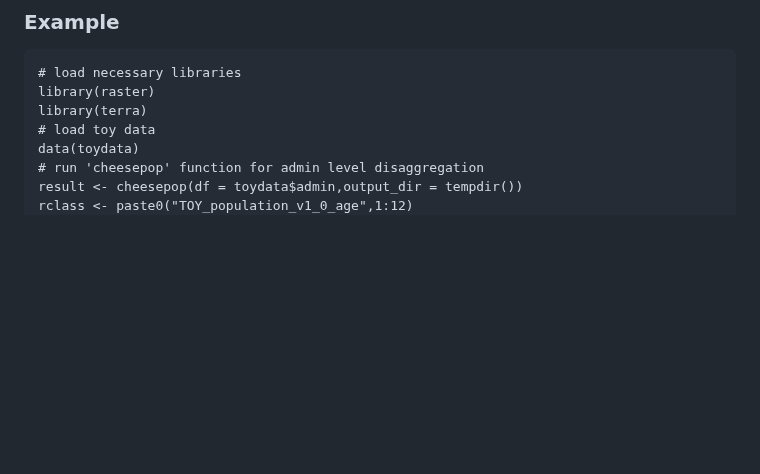
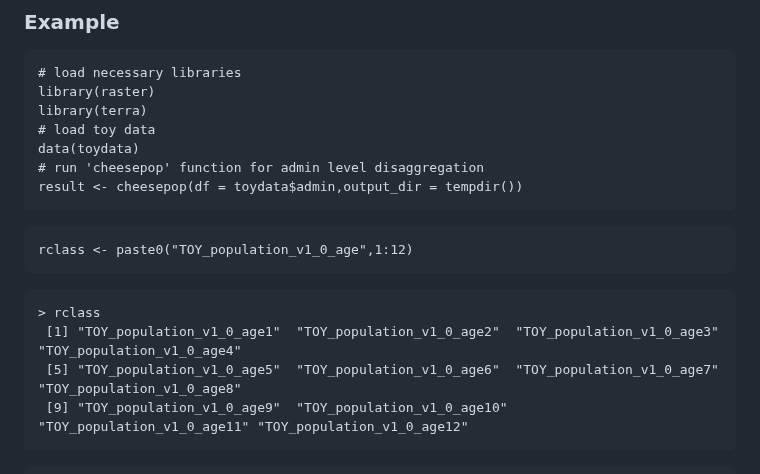
Before and after one commit to wpgp/jollofR, a Markdown page: README.md, the part around one of its changes. Rendered like a GitHub page; blank space fills up the shorter version.

````diff
--- a/README.md
+++ b/README.md
@@ -464,6 +464,16 @@ library(terra)
 data(toydata)
 # run 'cheesepop' function for admin level disaggregation
 result <- cheesepop(df = toydata$admin,output_dir = tempdir())
+```
+```
 rclass <- paste0("TOY_population_v1_0_age",1:12)
+```
+```
+> rclass
+ [1] "TOY_population_v1_0_age1"  "TOY_population_v1_0_age2"  "TOY_population_v1_0_age3"  "TOY_population_v1_0_age4"
+ [5] "TOY_population_v1_0_age5"  "TOY_population_v1_0_age6"  "TOY_population_v1_0_age7"  "TOY_population_v1_0_age8"
+ [9] "TOY_population_v1_0_age9"  "TOY_population_v1_0_age10" "TOY_population_v1_0_age11" "TOY_population_v1_0_age12"
+```
+```
 # run 'sprinkle' function for grid cell disaggregation and save
 result2 <- sprinkle(df = result$full_data, rdf = toydata$grid, rclass, output_dir = tempdir())
````
Also changed, not shown: other parts of README.md (+38 -1 lines).
